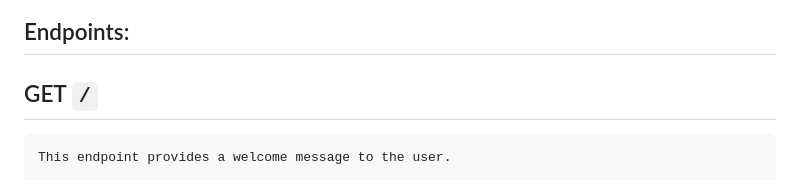
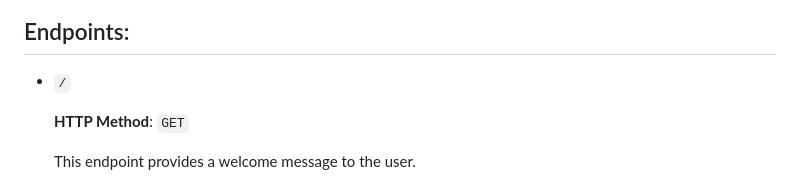
Before and after one commit to Damieee/Recyclo-Backend-_-Flask, a Markdown page: Documentation.md, the part around the change. Drawn GitHub-style.

Commit message:
Fix: format documentation

```diff
--- a/Documentation.md
+++ b/Documentation.md
@@ -19,7 +19,10 @@ This is a `RESTful API` that allows a mobile application to interact with a data
 
 ## Endpoints:
 
-## GET `/`
+- `/`
+
+    **HTTP Method**: `GET`
+
     This endpoint provides a welcome message to the user.
 
     Response: JSON object with the message Welcome to Glidee API. Click <a href="https://github.com/Damieee/Recyclo/blob/main/Documentation.md">This Documentation</a> to learn more about the Routes end points.
```
